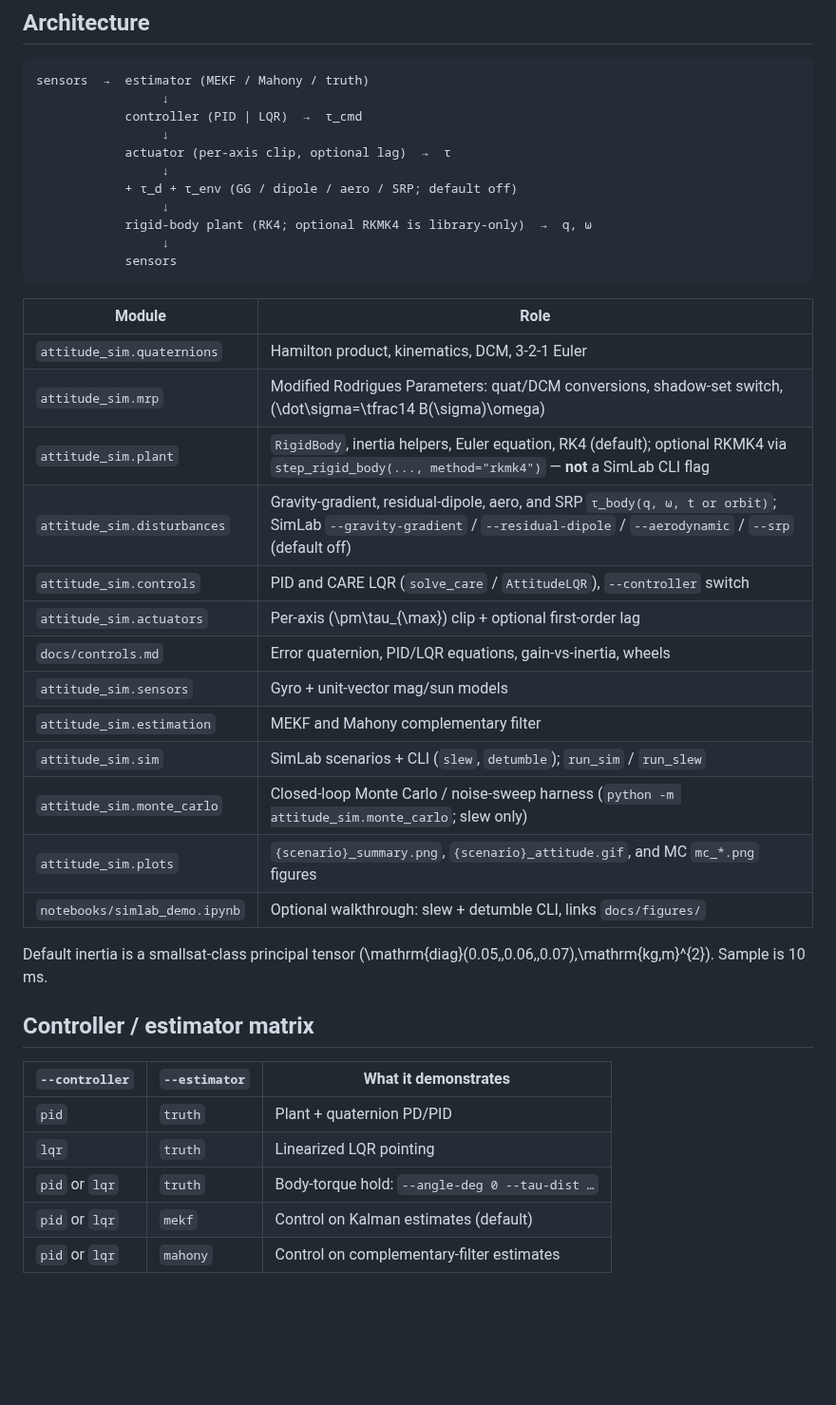
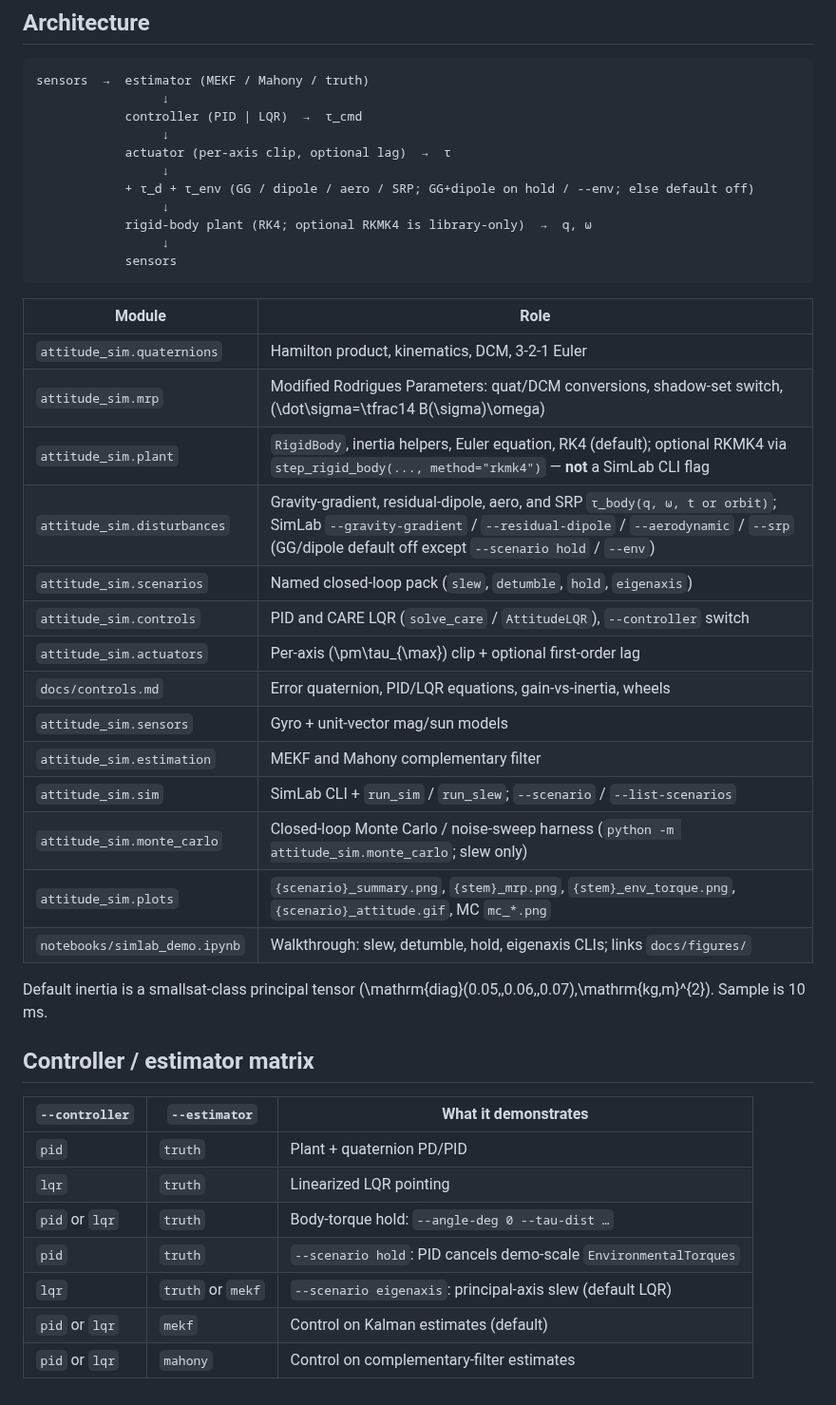
Before and after one commit to JohntheRockson/Dynamics-calc, a Markdown page: README.md, the part around one of its changes. Shown at 95% size. Drawn GitHub-style; blank space fills up the shorter version.

```diff
--- a/README.md
+++ b/README.md
@@ -284,7 +314,7 @@ sensors  →  estimator (MEKF / Mahony / truth)
                  ↓
             actuator (per-axis clip, optional lag)  →  τ
                  ↓
-            + τ_d + τ_env (GG / dipole / aero / SRP; default off)
+            + τ_d + τ_env (GG / dipole / aero / SRP; GG+dipole on hold / --env; else default off)
                  ↓
             rigid-body plant (RK4; optional RKMK4 is library-only)  →  q, ω
                  ↓
@@ -296,16 +326,17 @@ sensors  →  estimator (MEKF / Mahony / truth)
 | `attitude_sim.quaternions` | Hamilton product, kinematics, DCM, 3-2-1 Euler |
 | `attitude_sim.mrp` | Modified Rodrigues Parameters: quat/DCM conversions, shadow-set switch, \(\dot\sigma=\tfrac14 B(\sigma)\omega\) |
 | `attitude_sim.plant` | `RigidBody`, inertia helpers, Euler equation, RK4 (default); optional RKMK4 via `step_rigid_body(..., method="rkmk4")` — **not** a SimLab CLI flag |
-| `attitude_sim.disturbances` | Gravity-gradient, residual-dipole, aero, and SRP `τ_body(q, ω, t or orbit)`; SimLab `--gravity-gradient` / `--residual-dipole` / `--aerodynamic` / `--srp` (default off) |
+| `attitude_sim.disturbances` | Gravity-gradient, residual-dipole, aero, and SRP `τ_body(q, ω, t or orbit)`; SimLab `--gravity-gradient` / `--residual-dipole` / `--aerodynamic` / `--srp` (GG/dipole default off except `--scenario hold` / `--env`) |
+| `attitude_sim.scenarios` | Named closed-loop pack (`slew`, `detumble`, `hold`, `eigenaxis`) |
 | `attitude_sim.controls` | PID and CARE LQR (`solve_care` / `AttitudeLQR`), `--controller` switch |
 | `attitude_sim.actuators` | Per-axis \(\pm\tau_{\max}\) clip + optional first-order lag |
 | `docs/controls.md` | Error quaternion, PID/LQR equations, gain-vs-inertia, wheels |
 | `attitude_sim.sensors` | Gyro + unit-vector mag/sun models |
 | `attitude_sim.estimation` | MEKF and Mahony complementary filter |
-| `attitude_sim.sim` | SimLab scenarios + CLI (`slew`, `detumble`); `run_sim` / `run_slew` |
+| `attitude_sim.sim` | SimLab CLI + `run_sim` / `run_slew`; `--scenario` / `--list-scenarios` |
 | `attitude_sim.monte_carlo` | Closed-loop Monte Carlo / noise-sweep harness (`python -m attitude_sim.monte_carlo`; slew only) |
-| `attitude_sim.plots` | `{scenario}_summary.png`, `{scenario}_attitude.gif`, and MC `mc_*.png` figures |
-| `notebooks/simlab_demo.ipynb` | Optional walkthrough: slew + detumble CLI, links `docs/figures/` |
+| `attitude_sim.plots` | `{scenario}_summary.png`, `{stem}_mrp.png`, `{stem}_env_torque.png`, `{scenario}_attitude.gif`, MC `mc_*.png` |
+| `notebooks/simlab_demo.ipynb` | Walkthrough: slew, detumble, hold, eigenaxis CLIs; links `docs/figures/` |
 
 Default inertia is a smallsat-class principal tensor \(\mathrm{diag}(0.05,\,0.06,\,0.07)\,\mathrm{kg\,m}^{2}\). Sample is 10 ms.
 
@@ -316,5 +347,7 @@ Default inertia is a smallsat-class principal tensor \(\mathrm{diag}(0.05,\,0.06
 | `pid` | `truth` | Plant + quaternion PD/PID |
 | `lqr` | `truth` | Linearized LQR pointing |
 | `pid` or `lqr` | `truth` | Body-torque hold: `--angle-deg 0 --tau-dist …` |
+| `pid` | `truth` | `--scenario hold`: PID cancels demo-scale `EnvironmentalTorques` |
+| `lqr` | `truth` or `mekf` | `--scenario eigenaxis`: principal-axis slew (default LQR) |
 | `pid` or `lqr` | `mekf` | Control on Kalman estimates (default) |
 | `pid` or `lqr` | `mahony` | Control on complementary-filter estimates |
```
Also changed, not shown: other parts of README.md (+44 -14 lines), docs/controls.md (+13 -2 lines), docs/figures/eigenaxis_mrp.png (added), docs/figures/eigenaxis_summary.png (added), docs/figures/hold_env_torque.png (added), docs/figures/hold_mrp.png (added), docs/figures/hold_summary.png (added), 11 other files.
